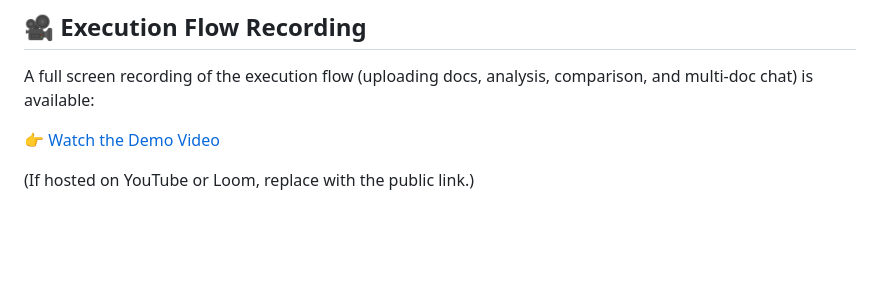
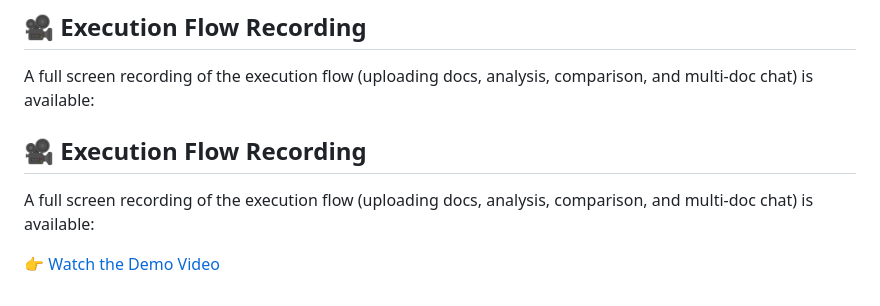
Before and after one commit to Santoshkumarpuppala/document_portal, a Markdown page: README.md, the part around the change. Drawn GitHub-style; blank space fills up the shorter version.

Commit message:
Execution Flow vide updated

```diff
--- a/README.md
+++ b/README.md
@@ -145,6 +145,8 @@ flowchart TD
 
 A full screen recording of the execution flow (uploading docs, analysis, comparison, and multi-doc chat) is available:
 
-👉 [Watch the Demo Video](./assets/execution_flow.mp4)
+## 🎥 Execution Flow Recording
 
-(If hosted on YouTube or Loom, replace with the public link.)
+A full screen recording of the execution flow (uploading docs, analysis, comparison, and multi-doc chat) is available:
+
+👉 [Watch the Demo Video](https://www.youtube.com/watch?v=Tz0iJJIHnKk)
```
